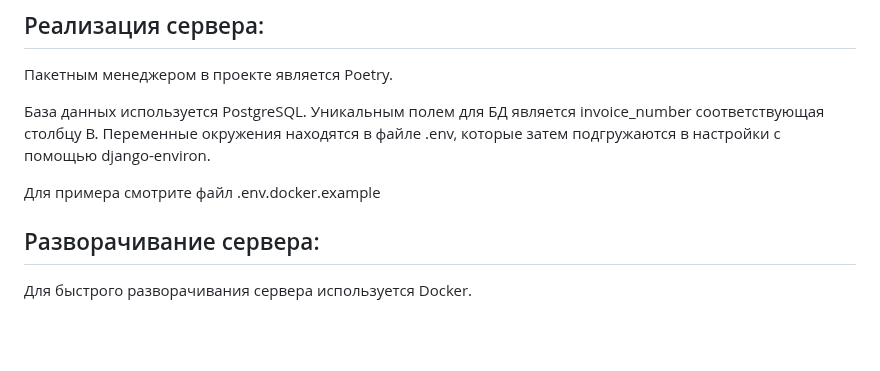
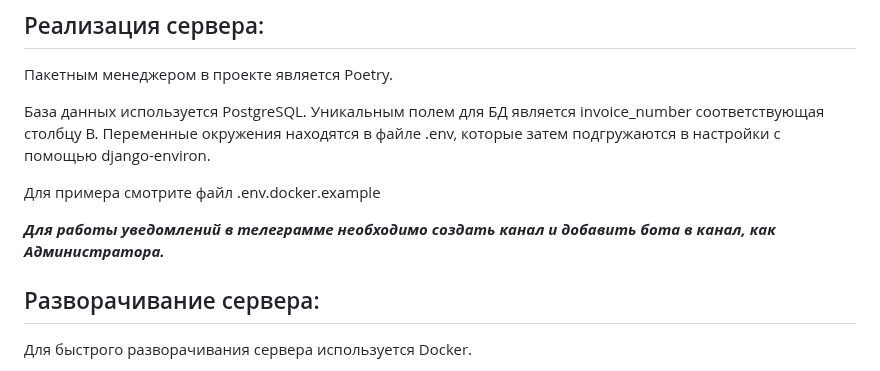
Before and after one commit to 192117/CanalServisProject, a Markdown page: README.md, the part around the change. Rendered like a GitHub page; blank space fills up the shorter version.

Commit message:
Update README.md (О работе бота в телеграмме)

```diff
--- a/README.md
+++ b/README.md
@@ -32,6 +32,8 @@
 
 Для примера смотрите файл .env.docker.example
 
+**_Для работы уведомлений в телеграмме необходимо создать канал и добавить бота в канал, как Администратора._**
+
 ## Разворачивание сервера:
 
 Для быстрого разворачивания сервера используется Docker.
```
